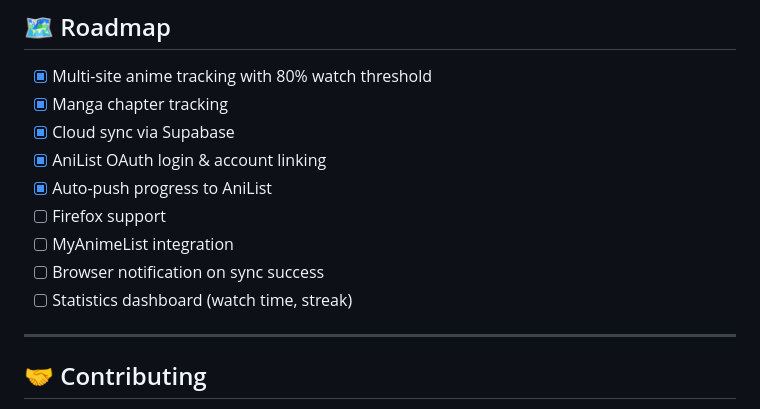
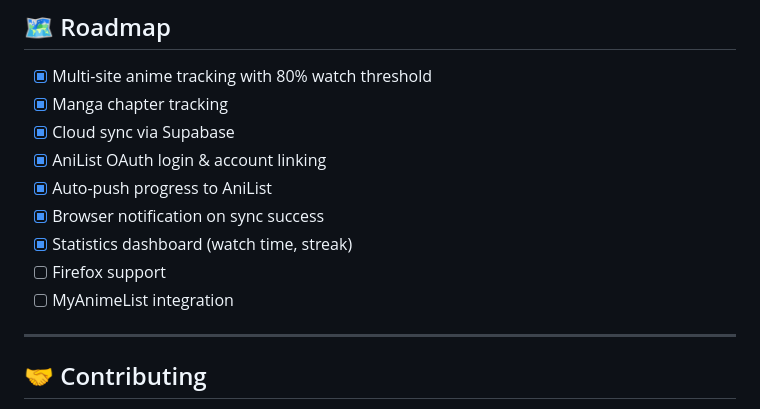
Before and after one commit to Frey210/OmniSync, a Markdown page: README.md, the part around the change. Drawn GitHub-style.

Commit message:
docs: update roadmap — notifications and stats dashboard done

```diff
--- a/README.md
+++ b/README.md
@@ -250,10 +250,10 @@ OmniSync/
 - [x] Cloud sync via Supabase
 - [x] AniList OAuth login & account linking
 - [x] Auto-push progress to AniList
+- [x] Browser notification on sync success
+- [x] Statistics dashboard (watch time, streak)
 - [ ] Firefox support
 - [ ] MyAnimeList integration
-- [ ] Browser notification on sync success
-- [ ] Statistics dashboard (watch time, streak)
 
 ---
 
```
